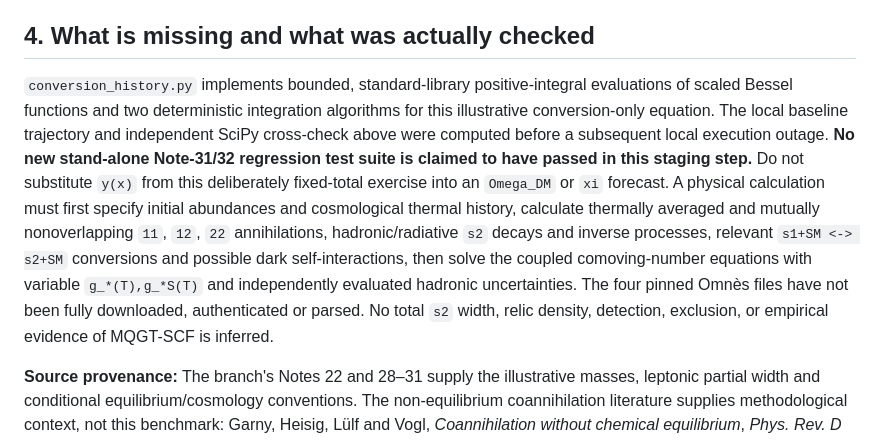
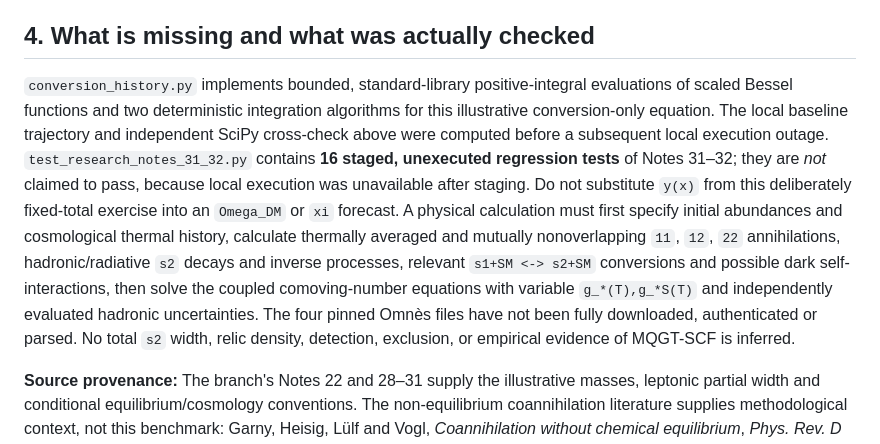
Before and after one commit to Cbaird26/mqgt-scf-continued, a Markdown page: manuscript/higgs_portal_review/RESEARCH_NOTE_32_CONVERSION_ONLY_COOLING_TRAJECTORY.md, the part around the change. Drawn GitHub-style.

Commit message:
Clarify Note 32 regression suite is staged but unexecuted

```diff
--- a/manuscript/higgs_portal_review/RESEARCH_NOTE_32_CONVERSION_ONLY_COOLING_TRAJECTORY.md
+++ b/manuscript/higgs_portal_review/RESEARCH_NOTE_32_CONVERSION_ONLY_COOLING_TRAJECTORY.md
@@ -53,6 +53,6 @@ The **same** toy equations yield `y(30)=0.00007184811597` if one *instead assume
 
 ## 4. What is missing and what was actually checked
 
-`conversion_history.py` implements bounded, standard-library positive-integral evaluations of scaled Bessel functions and two deterministic integration algorithms for this illustrative conversion-only equation. The local baseline trajectory and independent SciPy cross-check above were computed before a subsequent local execution outage. **No new stand-alone Note-31/32 regression test suite is claimed to have passed in this staging step.** Do not substitute `y(x)` from this deliberately fixed-total exercise into an `Omega_DM` or `xi` forecast. A physical calculation must first specify initial abundances and cosmological thermal history, calculate thermally averaged and mutually nonoverlapping `11`, `12`, `22` annihilations, hadronic/radiative `s2` decays and inverse processes, relevant `s1+SM <-> s2+SM` conversions and possible dark self-interactions, then solve the coupled comoving-number equations with variable `g_*(T),g_*S(T)` and independently evaluated hadronic uncertainties. The four pinned Omnès files have not been fully downloaded, authenticated or parsed. No total `s2` width, relic density, detection, exclusion, or empirical evidence of MQGT-SCF is inferred.
+`conversion_history.py` implements bounded, standard-library positive-integral evaluations of scaled Bessel functions and two deterministic integration algorithms for this illustrative conversion-only equation. The local baseline trajectory and independent SciPy cross-check above were computed before a subsequent local execution outage. `test_research_notes_31_32.py` contains **16 staged, unexecuted regression tests** of Notes 31–32; they are *not* claimed to pass, because local execution was unavailable after staging. Do not substitute `y(x)` from this deliberately fixed-total exercise into an `Omega_DM` or `xi` forecast. A physical calculation must first specify initial abundances and cosmological thermal history, calculate thermally averaged and mutually nonoverlapping `11`, `12`, `22` annihilations, hadronic/radiative `s2` decays and inverse processes, relevant `s1+SM <-> s2+SM` conversions and possible dark self-interactions, then solve the coupled comoving-number equations with variable `g_*(T),g_*S(T)` and independently evaluated hadronic uncertainties. The four pinned Omnès files have not been fully downloaded, authenticated or parsed. No total `s2` width, relic density, detection, exclusion, or empirical evidence of MQGT-SCF is inferred.
 
 **Source provenance:** The branch's Notes 22 and 28–31 supply the illustrative masses, leptonic partial width and conditional equilibrium/cosmology conventions. The non-equilibrium coannihilation literature supplies methodological context, not this benchmark: Garny, Heisig, Lülf and Vogl, *Coannihilation without chemical equilibrium*, *Phys. Rev. D* **96**, 103521 (2017), https://doi.org/10.1103/PhysRevD.96.103521 . This new integrating-factor equation and numerical example are our explicitly delimited mathematical extension, not a result quoted from that publication. Original archival work and `main` remain untouched.
```
